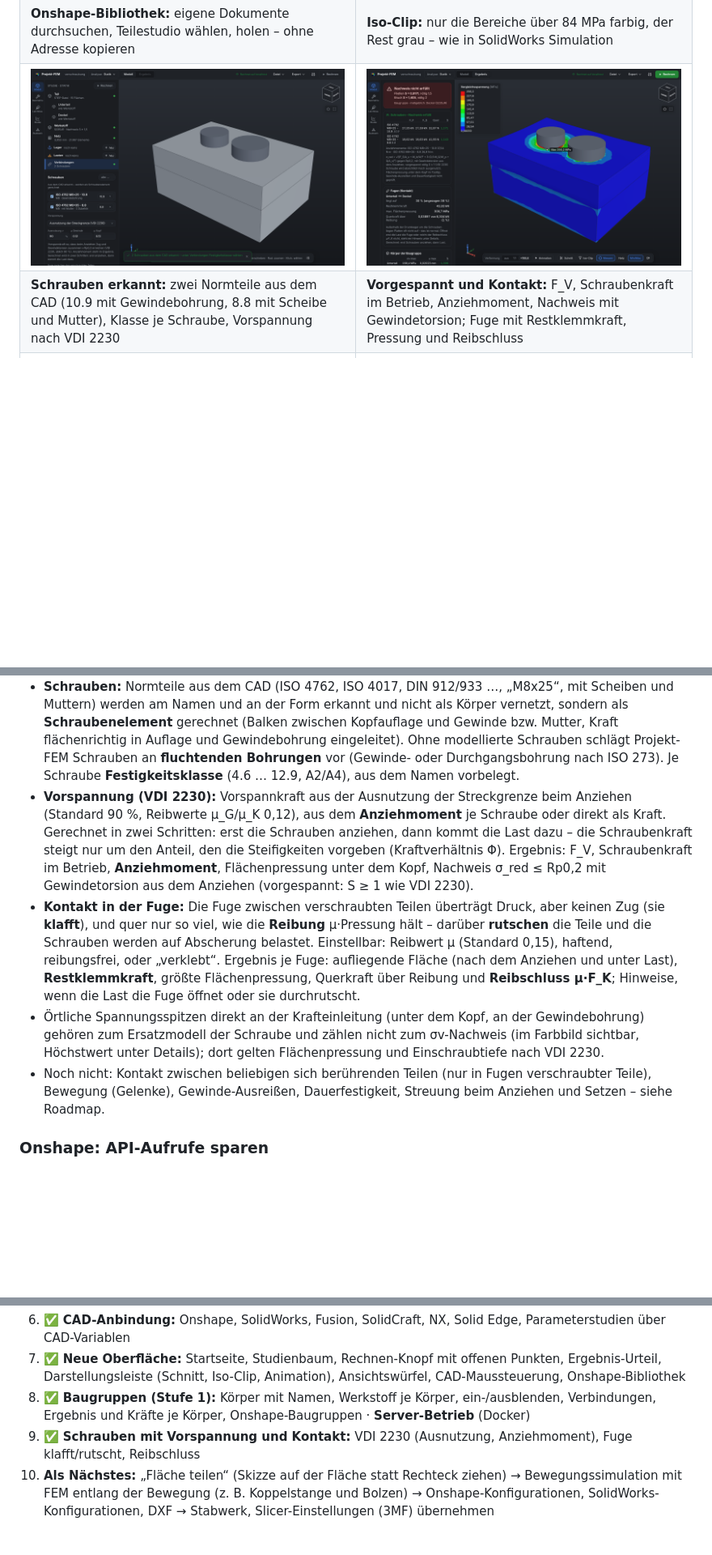
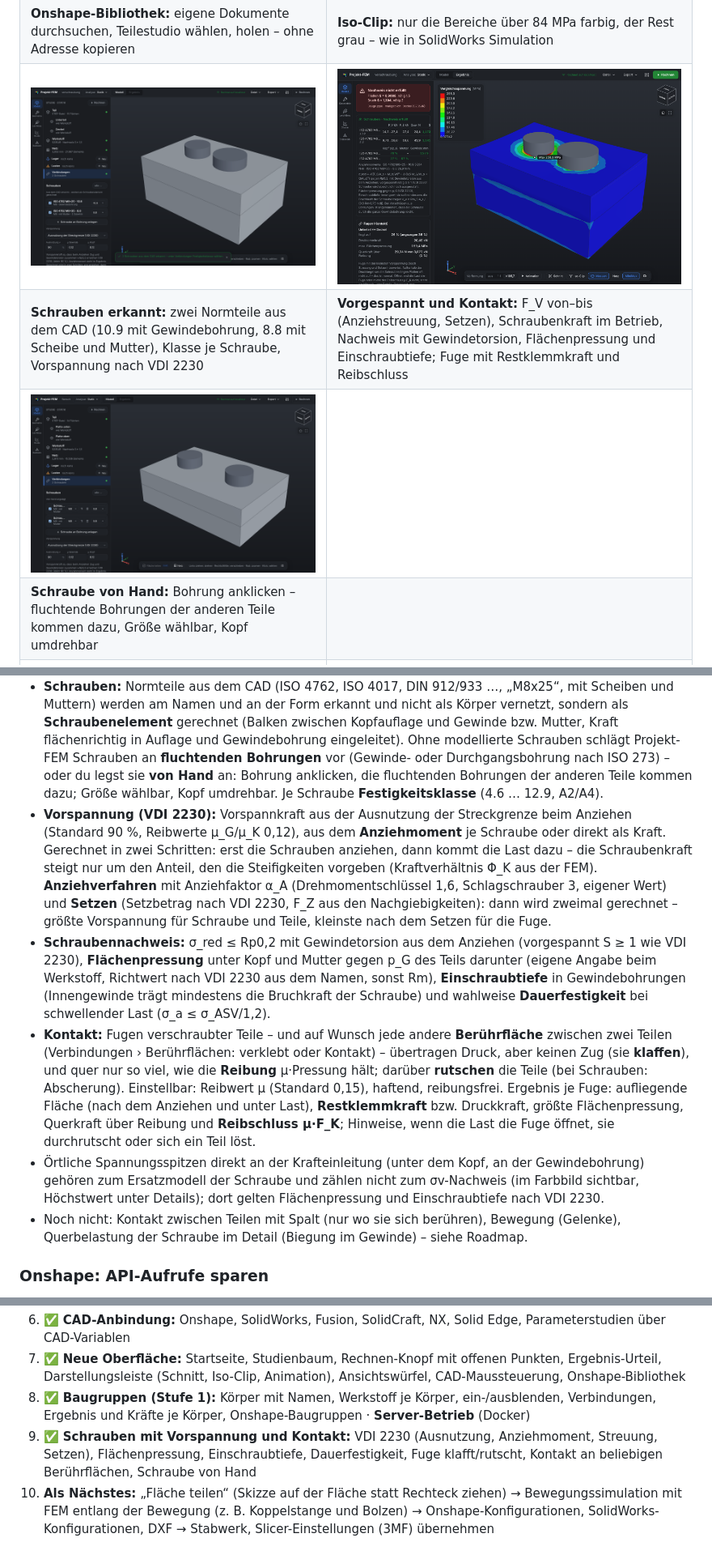
Before and after one commit to Miro4you/fem, a Markdown page: README.md, 3 parts joined by grey strips. Shown at 81% size. Drawn GitHub-style; pictures changed too: docs/bilder/schraube-von-hand.png (added), docs/bilder/schrauben-ergebnis.png, docs/bilder/schrauben-erkannt.png; blank space fills up the shorter version.

```diff
--- a/README.md
+++ b/README.md
@@ -41,7 +41,9 @@ Bedienung auch im Browser über das Heimnetz.
 | ![Onshape-Bibliothek](docs/bilder/onshape-bibliothek.png) | ![Iso-Clip](docs/bilder/iso-clip.png) |
 | **Onshape-Bibliothek:** eigene Dokumente durchsuchen, Teilestudio wählen, holen – ohne Adresse kopieren | **Iso-Clip:** nur die Bereiche über 84 MPa farbig, der Rest grau – wie in SolidWorks Simulation |
 | ![Schrauben aus dem CAD erkannt](docs/bilder/schrauben-erkannt.png) | ![Schraubenkräfte und Nachweis](docs/bilder/schrauben-ergebnis.png) |
-| **Schrauben erkannt:** zwei Normteile aus dem CAD (10.9 mit Gewindebohrung, 8.8 mit Scheibe und Mutter), Klasse je Schraube, Vorspannung nach VDI 2230 | **Vorgespannt und Kontakt:** F_V, Schraubenkraft im Betrieb, Anziehmoment, Nachweis mit Gewindetorsion; Fuge mit Restklemmkraft, Pressung und Reibschluss |
+| **Schrauben erkannt:** zwei Normteile aus dem CAD (10.9 mit Gewindebohrung, 8.8 mit Scheibe und Mutter), Klasse je Schraube, Vorspannung nach VDI 2230 | **Vorgespannt und Kontakt:** F_V von–bis (Anziehstreuung, Setzen), Schraubenkraft im Betrieb, Nachweis mit Gewindetorsion, Flächenpressung und Einschraubtiefe; Fuge mit Restklemmkraft und Reibschluss |
+| ![Schraube von Hand an einer Bohrung](docs/bilder/schraube-von-hand.png) | |
+| **Schraube von Hand:** Bohrung anklicken – fluchtende Bohrungen der anderen Teile kommen dazu, Größe wählbar, Kopf umdrehbar | |
 | ![Baugruppe: Körper mit eigenem Werkstoff](docs/bilder/baugruppe-modell.png) | ![Baugruppe: Ergebnis je Körper](docs/bilder/baugruppe-ergebnis.png) |
 | **Baugruppe:** Körper mit Namen aus dem CAD, Block aus Alu, loser Zapfen flächig verbunden (türkis) | **Ergebnis je Körper:** Spannung, Verformung, Sicherheit mit eigenem Werkstoff, Kräfte zwischen den Körpern |
 | ![3D-Druck: Wand/Infill im Schnitt](docs/bilder/3d-druck-infill-schnitt.png) | ![Schweißnähte am Blechkasten](docs/bilder/schweissnaehte-blechkasten.png) |
@@ -250,22 +252,29 @@ Onshape-Bibliothek) wird zu mehreren **Körpern** mit ihren Namen aus dem CAD:
   am Namen und an der Form erkannt und nicht als Körper vernetzt, sondern als **Schraubenelement** gerechnet (Balken
   zwischen Kopfauflage und Gewinde bzw. Mutter, Kraft flächenrichtig in Auflage und Gewindebohrung eingeleitet). Ohne
   modellierte Schrauben schlägt Projekt-FEM Schrauben an **fluchtenden Bohrungen** vor (Gewinde- oder Durchgangsbohrung
-  nach ISO 273). Je Schraube **Festigkeitsklasse** (4.6 … 12.9, A2/A4), aus dem Namen vorbelegt.
+  nach ISO 273) – oder du legst sie **von Hand** an: Bohrung anklicken, die fluchtenden Bohrungen der anderen Teile
+  kommen dazu; Größe wählbar, Kopf umdrehbar. Je Schraube **Festigkeitsklasse** (4.6 … 12.9, A2/A4).
 - **Vorspannung (VDI 2230):** Vorspannkraft aus der Ausnutzung der Streckgrenze beim Anziehen (Standard 90 %, Reibwerte
   µ_G/µ_K 0,12), aus dem **Anziehmoment** je Schraube oder direkt als Kraft. Gerechnet in zwei Schritten: erst die
   Schrauben anziehen, dann kommt die Last dazu – die Schraubenkraft steigt nur um den Anteil, den die Steifigkeiten
-  vorgeben (Kraftverhältnis Φ). Ergebnis: F_V, Schraubenkraft im Betrieb, **Anziehmoment**, Flächenpressung unter dem
-  Kopf, Nachweis σ_red ≤ Rp0,2 mit Gewindetorsion aus dem Anziehen (vorgespannt: S ≥ 1 wie VDI 2230).
-- **Kontakt in der Fuge:** Die Fuge zwischen verschraubten Teilen überträgt Druck, aber keinen Zug (sie **klafft**), und
-  quer nur so viel, wie die **Reibung** µ·Pressung hält – darüber **rutschen** die Teile und die Schrauben werden auf
-  Abscherung belastet. Einstellbar: Reibwert µ (Standard 0,15), haftend, reibungsfrei, oder „verklebt“. Ergebnis je
-  Fuge: aufliegende Fläche (nach dem Anziehen und unter Last), **Restklemmkraft**, größte Flächenpressung, Querkraft über
-  Reibung und **Reibschluss µ·F_K**; Hinweise, wenn die Last die Fuge öffnet oder sie durchrutscht.
+  vorgeben (Kraftverhältnis Φ_K aus der FEM). **Anziehverfahren** mit Anziehfaktor α_A (Drehmomentschlüssel 1,6,
+  Schlagschrauber 3, eigener Wert) und **Setzen** (Setzbetrag nach VDI 2230, F_Z aus den Nachgiebigkeiten): dann wird
+  zweimal gerechnet – größte Vorspannung für Schraube und Teile, kleinste nach dem Setzen für die Fuge.
+- **Schraubennachweis:** σ_red ≤ Rp0,2 mit Gewindetorsion aus dem Anziehen (vorgespannt S ≥ 1 wie VDI 2230),
+  **Flächenpressung** unter Kopf und Mutter gegen p_G des Teils darunter (eigene Angabe beim Werkstoff, Richtwert nach
+  VDI 2230 aus dem Namen, sonst Rm), **Einschraubtiefe** in Gewindebohrungen (Innengewinde trägt mindestens die
+  Bruchkraft der Schraube) und wahlweise **Dauerfestigkeit** bei schwellender Last (σ_a ≤ σ_ASV/1,2).
+- **Kontakt:** Fugen verschraubter Teile – und auf Wunsch jede andere **Berührfläche** zwischen zwei Teilen
+  (Verbindungen › Berührflächen: verklebt oder Kontakt) – übertragen Druck, aber keinen Zug (sie **klaffen**), und quer
+  nur so viel, wie die **Reibung** µ·Pressung hält; darüber **rutschen** die Teile (bei Schrauben: Abscherung).
+  Einstellbar: Reibwert µ (Standard 0,15), haftend, reibungsfrei. Ergebnis je Fuge: aufliegende Fläche (nach dem
+  Anziehen und unter Last), **Restklemmkraft** bzw. Druckkraft, größte Flächenpressung, Querkraft über Reibung und
+  **Reibschluss µ·F_K**; Hinweise, wenn die Last die Fuge öffnet, sie durchrutscht oder sich ein Teil löst.
 - Örtliche Spannungsspitzen direkt an der Krafteinleitung (unter dem Kopf, an der Gewindebohrung) gehören zum
   Ersatzmodell der Schraube und zählen nicht zum σv-Nachweis (im Farbbild sichtbar, Höchstwert unter Details);
   dort gelten Flächenpressung und Einschraubtiefe nach VDI 2230.
-- Noch nicht: Kontakt zwischen beliebigen sich berührenden Teilen (nur in Fugen verschraubter Teile), Bewegung
-  (Gelenke), Gewinde-Ausreißen, Dauerfestigkeit, Streuung beim Anziehen und Setzen – siehe Roadmap.
+- Noch nicht: Kontakt zwischen Teilen mit Spalt (nur wo sie sich berühren), Bewegung (Gelenke), Querbelastung der
+  Schraube im Detail (Biegung im Gewinde) – siehe Roadmap.
 
 ### Onshape: API-Aufrufe sparen
 
@@ -378,7 +390,8 @@ Spannung 9,3 vs. 9,2 MPa – Unterschied durch die in der Plattentheorie vernach
    (Schnitt, Iso-Clip, Animation), Ansichtswürfel, CAD-Maussteuerung, Onshape-Bibliothek
 8. ✅ **Baugruppen (Stufe 1):** Körper mit Namen, Werkstoff je Körper, ein-/ausblenden, Verbindungen, Ergebnis und Kräfte je Körper,
    Onshape-Baugruppen · **Server-Betrieb** (Docker)
-9. ✅ **Schrauben mit Vorspannung und Kontakt:** VDI 2230 (Ausnutzung, Anziehmoment), Fuge klafft/rutscht, Reibschluss
+9. ✅ **Schrauben mit Vorspannung und Kontakt:** VDI 2230 (Ausnutzung, Anziehmoment, Streuung, Setzen), Flächenpressung,
+   Einschraubtiefe, Dauerfestigkeit, Fuge klafft/rutscht, Kontakt an beliebigen Berührflächen, Schraube von Hand
 10. **Als Nächstes:** „Fläche teilen“ (Skizze auf der Fläche statt Rechteck ziehen) → Bewegungssimulation mit
    FEM entlang der Bewegung (z. B. Koppelstange und Bolzen) → Onshape-Konfigurationen, SolidWorks-Konfigurationen,
    DXF → Stabwerk, Slicer-Einstellungen (3MF) übernehmen
```
Also changed, not shown: other parts of README.md (+8 -5 lines), NAECHSTE_SCHRITTE.md (+11 -6 lines), TESTPROTOKOLL.md (+24 -5 lines), 10 other files.
